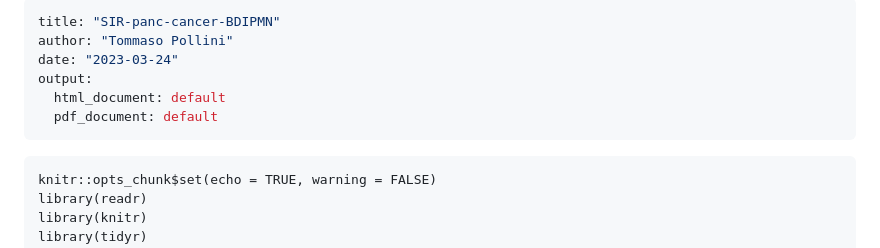
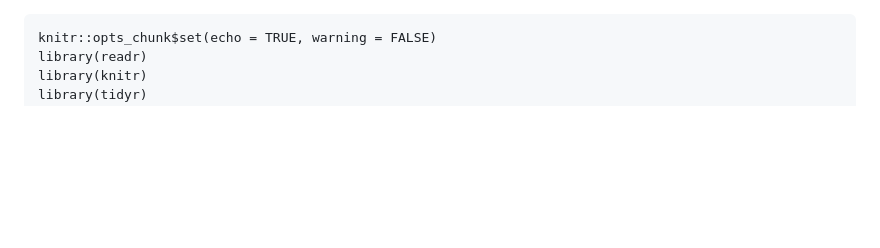
Before and after one commit to TomPoll/SIR-pancreatic-cancer-BD-IPMN, a Markdown page: README.md, the part around the change. Drawn GitHub-style; blank space fills up the shorter version.

````diff
--- a/README.md
+++ b/README.md
@@ -1,12 +1,3 @@
----
-title: "SIR-panc-cancer-BDIPMN"
-author: "Tommaso Pollini"
-date: "2023-03-24"
-output:
-  html_document: default
-  pdf_document: default
----
-
 ```{r setup, include=FALSE}
 knitr::opts_chunk$set(echo = TRUE, warning = FALSE)
 library(readr)
````
